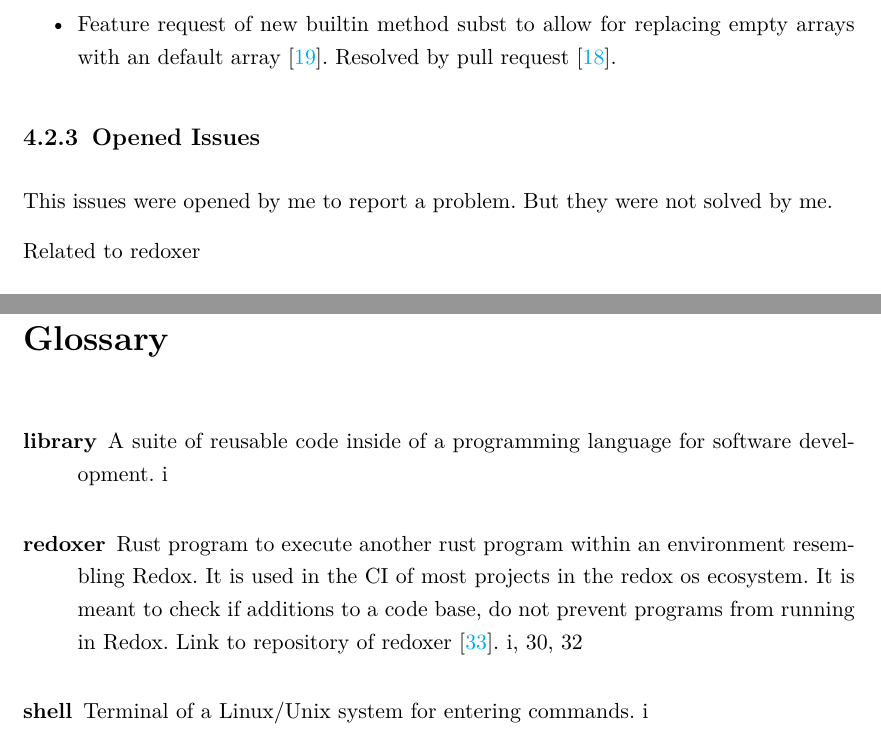
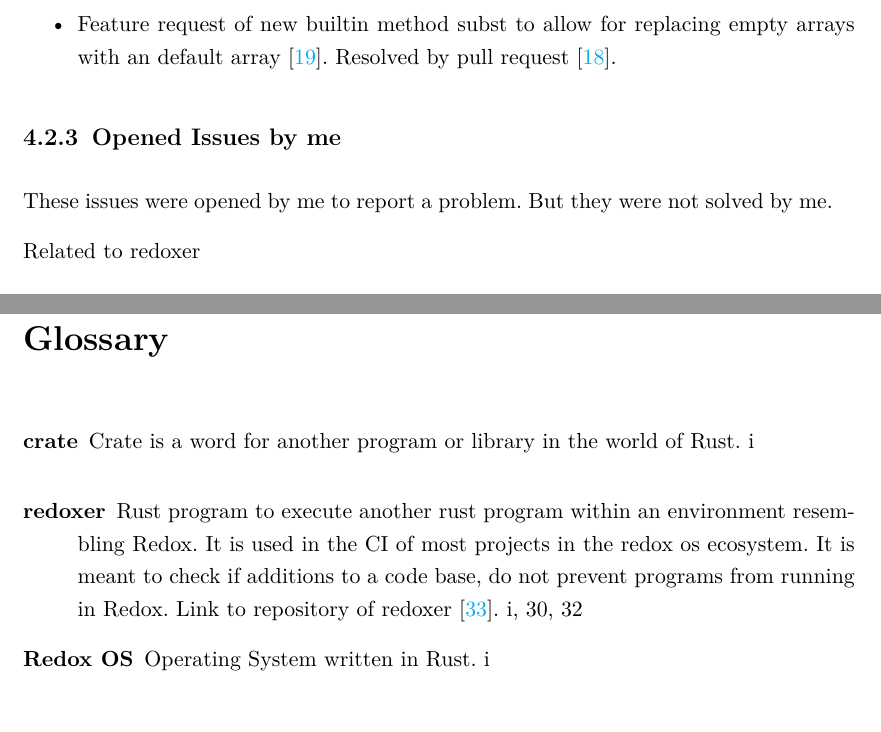
Before and after one commit to BoolPurist/ion_shell_study_report, a LaTeX thesis (thesis.tex, which reads content/accomplished.tex, glossary.tex): two parts of pages 35 and 45 of 46 before the commit and two parts of pages 35 and 43 of 44 after it, joined at a grey line, cut so that both start at the same text. The pictures show the PDF file thesis.pdf that the author committed with the source.

Commit message:
overhaul

```diff
--- a/content/accomplished.tex
+++ b/content/accomplished.tex
@@ -79,7 +79,7 @@ Related to \gls{redoxer}
 
 Resolved issues mean that they could be closed due to my contributions.
 
-\subsection{Opened and resolved Issues}
+\subsection{Opened and resolved Issues by me}
 
 \begin{itemize}
 	\item Reported problem of not working builtin documentation generation within ion manual \cite{issue_builtin_generation}. Solved by pull request \cite{pr_man_history_included_ion_manual}.
@@ -88,7 +88,7 @@ Resolved issues mean that they could be closed due to my contributions.
 	\item Reported that the test suite of Ion Shell does not compile with intended rust version \cite{issue_bug_test_not_compile}. Solved by pull request \cite{pr_conf_partial_ci_fix}.
 \end{itemize}
 
-\subsection{Resolved Issues}
+\subsection{Resolved Issues by me}
 
 The following issues were not opened by me but resolved by me via contribution.
 
@@ -96,9 +96,9 @@ The following issues were not opened by me but resolved by me via contribution.
 	\item Feature request of new builtin method subst to allow for replacing empty arrays with an default array \cite{issue_subst_request}. Resolved by pull request \cite{pr_subst_method}.
 \end{itemize}
 
-\subsection{Opened Issues}
+\subsection{Opened Issues by me}
 
-This issues were opened by me to report a problem. But they were not solved by me.
+These issues were opened by me to report a problem. But they were not solved by me.
 
 Related to \gls{redoxer}
 
@@ -109,7 +109,7 @@ Related to \gls{redoxer}
 
 \subsection{Still Opened Issues}
 
-This issues were opened by me to report a problem. But they have not been solved yet.
+These issues were opened by me to report a problem. But they have not been solved yet.
 
 \begin{itemize}
 	\item Noted null-coalescing operator as a possible language feature \cite{issue_null_coalescing_operator}. Was brought up in the discussion in the issue \cite{pr_subst_method}.
--- a/glossary.tex
+++ b/glossary.tex
@@ -1,16 +1,9 @@
-\newglossaryentry{library}
+
+\newglossaryentry{Redox Os}
 {
-	name={library},
-	description={A suite of reusable code inside of a programming language for software development}
+	name={Redox OS},
+	description={Operating System written in Rust}
 }
-
-
-\newglossaryentry{shell}
-{
-	name={shell},
-	description={Terminal of a Linux/Unix system for entering commands}
-}
-
 \newglossaryentry{redoxer}
 {
 	name={redoxer},
@@ -19,6 +12,11 @@
 			It is meant to check if additions to a code base, do not prevent programs from running in Redox.
 			Link to repository of redoxer \cite{link_repos_redoxer}}
 }
+\newglossaryentry{crate}
+{
+	name={crate},
+	description={Crate is a word for another program or library in the world of Rust}
+}
 
 \newacronym{os}{OS}{Operating System}
 \newacronym{msrv}{MSRV}{Minimal Supported Rust Version}
```
Also changed, not shown: thesis.tex (+0 -2 lines), thesis.pdf, glossary.tex (1 more changed lines).
